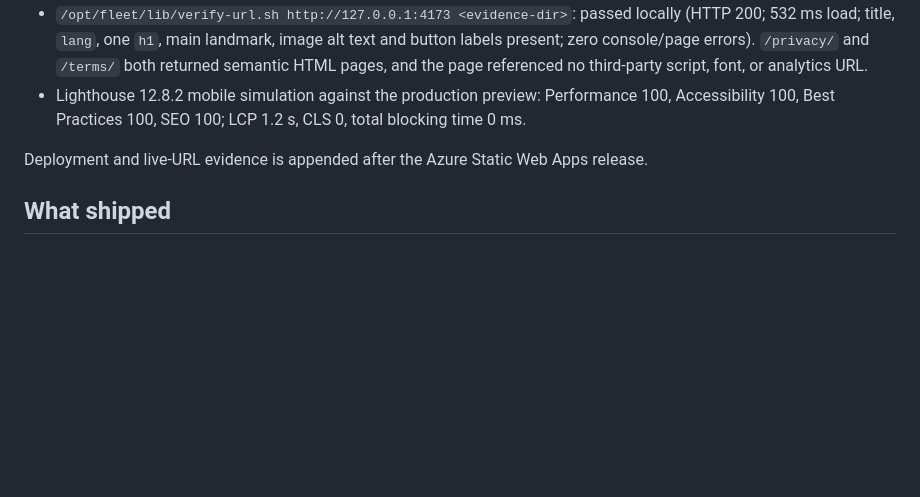
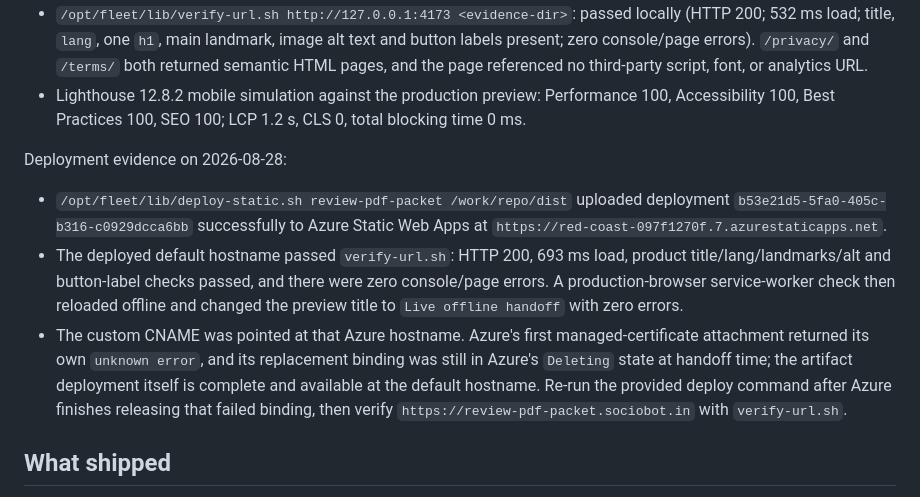
Before and after one commit to B-Divyesh/sf-review-pdf-packet, a Markdown page: .factory/handoff.md, the part around the change. GitHub-like rendering; blank space fills up the shorter version.

Commit message:
docs: record offline repair verification

```diff
--- a/.factory/handoff.md
+++ b/.factory/handoff.md
@@ -13,7 +13,11 @@ Repair verification on 2026-08-28:
 - `/opt/fleet/lib/verify-url.sh http://127.0.0.1:4173 <evidence-dir>`: passed locally (HTTP 200; 532 ms load; title, `lang`, one `h1`, main landmark, image alt text and button labels present; zero console/page errors). `/privacy/` and `/terms/` both returned semantic HTML pages, and the page referenced no third-party script, font, or analytics URL.
 - Lighthouse 12.8.2 mobile simulation against the production preview: Performance 100, Accessibility 100, Best Practices 100, SEO 100; LCP 1.2 s, CLS 0, total blocking time 0 ms.
 
-Deployment and live-URL evidence is appended after the Azure Static Web Apps release.
+Deployment evidence on 2026-08-28:
+
+- `/opt/fleet/lib/deploy-static.sh review-pdf-packet /work/repo/dist` uploaded deployment `b53e21d5-5fa0-405c-b316-c0929dcca6bb` successfully to Azure Static Web Apps at `https://red-coast-097f1270f.7.azurestaticapps.net`.
+- The deployed default hostname passed `verify-url.sh`: HTTP 200, 693 ms load, product title/lang/landmarks/alt and button-label checks passed, and there were zero console/page errors. A production-browser service-worker check then reloaded offline and changed the preview title to `Live offline handoff` with zero errors.
+- The custom CNAME was pointed at that Azure hostname. Azure's first managed-certificate attachment returned its own `unknown error`, and its replacement binding was still in Azure's `Deleting` state at handoff time; the artifact deployment itself is complete and available at the default hostname. Re-run the provided deploy command after Azure finishes releasing that failed binding, then verify `https://review-pdf-packet.sociobot.in` with `verify-url.sh`.
 
 ## What shipped
 
```
